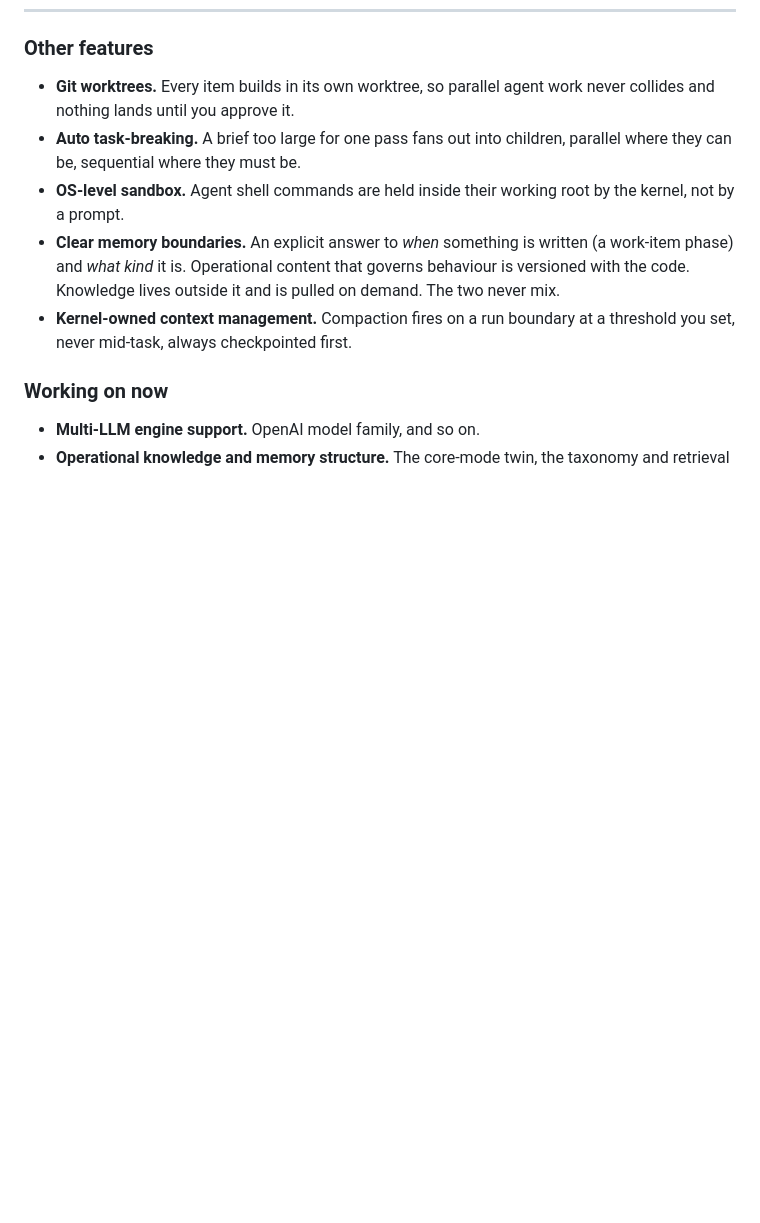
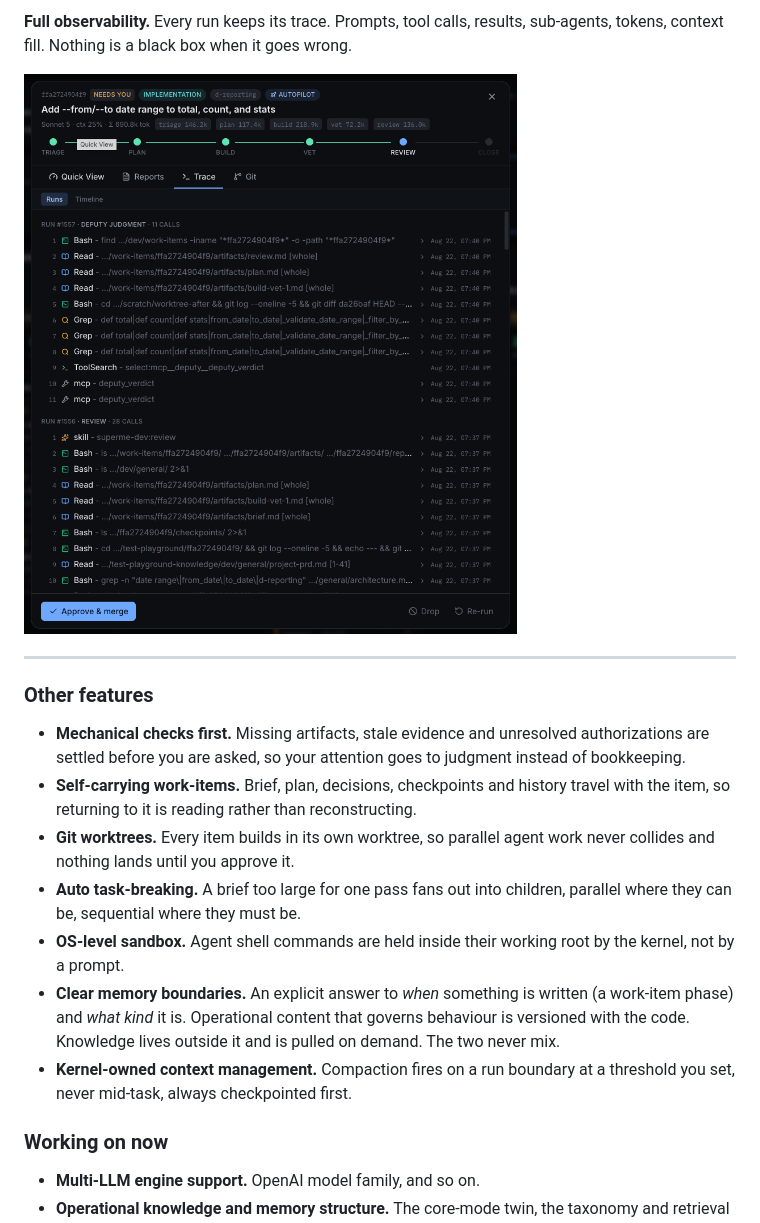
Before and after one commit to minkiml/superme, a Markdown page: README.md, the part around one of its changes. GitHub-like rendering; pictures changed too: assets/gate-trace.png (added); blank space fills up the shorter version.

```diff
--- a/README.md
+++ b/README.md
@@ -114,5 +144,16 @@ These are the questions that drive the design, and they are still open.
+**Full observability.** Every run keeps its trace. Prompts, tool calls, results, sub-agents, tokens,
+context fill. Nothing is a black box when it goes wrong.
+
+![The trace tab: every tool call in a run, numbered and timestamped, grouped by run](assets/gate-trace.png)
+
+---
+
 ### Other features
 
+- **Mechanical checks first.** Missing artifacts, stale evidence and unresolved authorizations are
+  settled before you are asked, so your attention goes to judgment instead of bookkeeping.
+- **Self-carrying work-items.** Brief, plan, decisions, checkpoints and history travel with the
+  item, so returning to it is reading rather than reconstructing.
 - **Git worktrees.** Every item builds in its own worktree, so parallel agent work never collides
   and nothing lands until you approve it.
 - **Auto task-breaking.** A brief too large for one pass fans out into children, parallel where they
```
Also changed, not shown: other parts of README.md (+30 -0 lines), assets/deputy.png (added), assets/gate-report.png (added), assets/gate-task.png (added), assets/pr-preview.png (added), assets/work-items.png (added).
